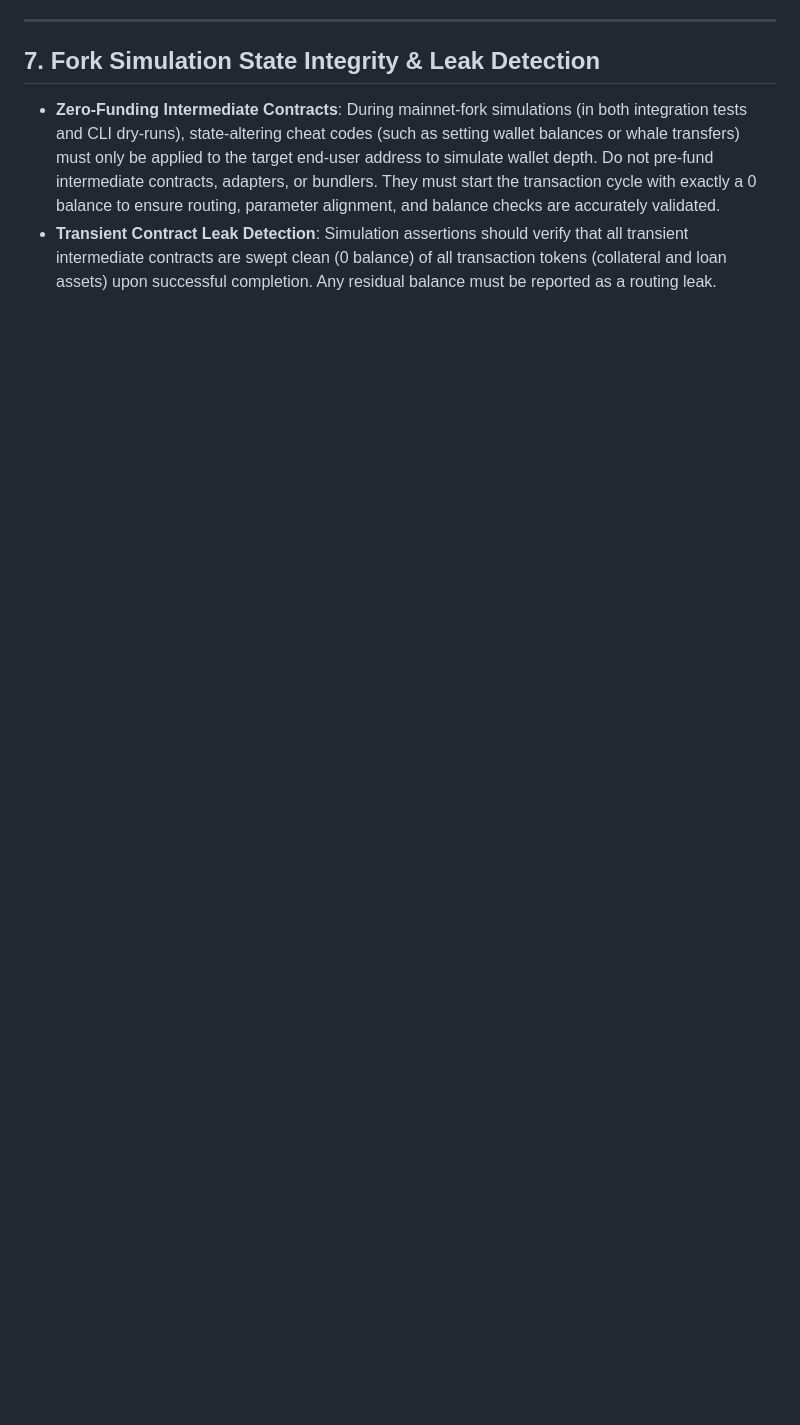
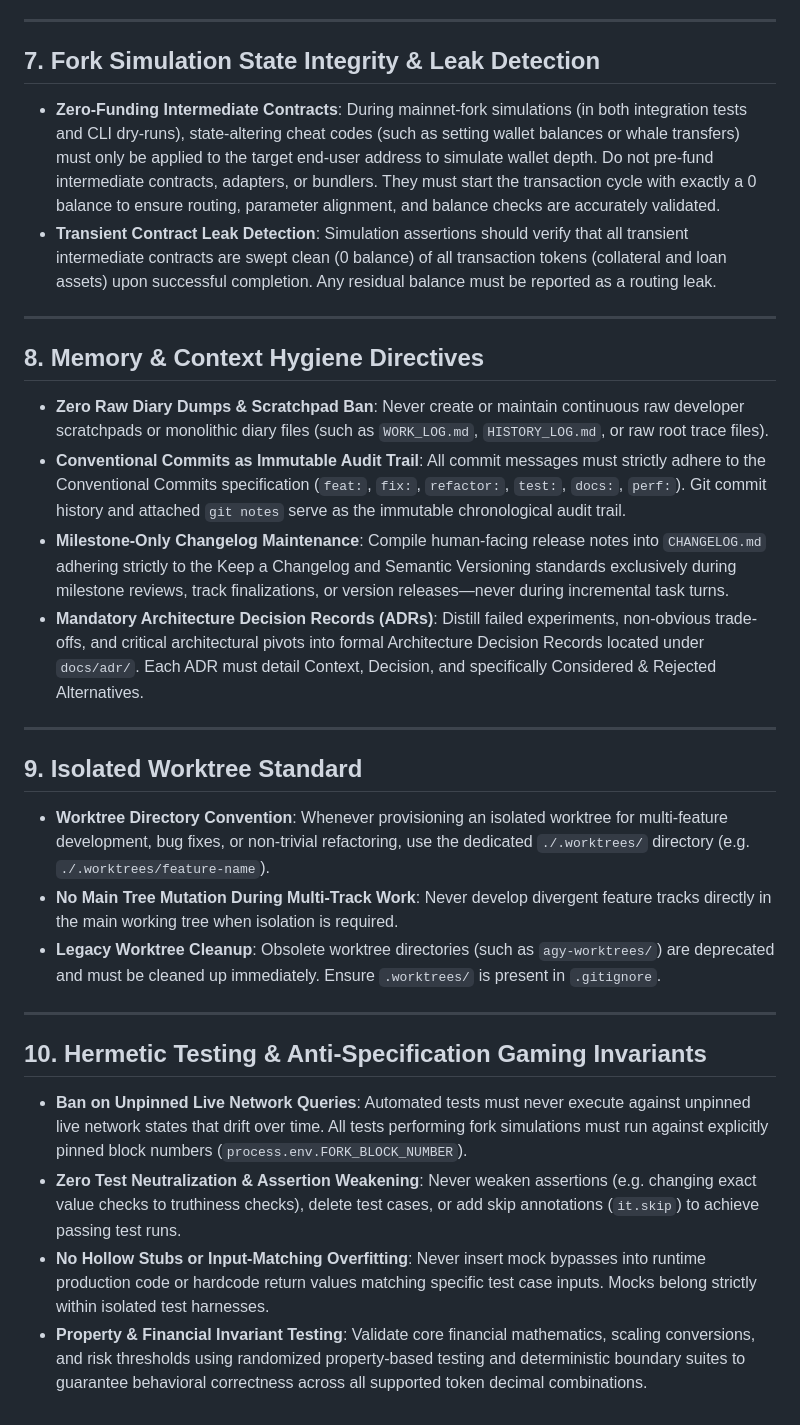
Before and after one commit to marsbroshok/morpho-migration, a Markdown page: .agents/AGENTS.md, the part around the change. Rendered like a GitHub page; blank space fills up the shorter version.

Commit message:
docs(governance): add memory hygiene, isolated worktree, and hermetic testing directives to AGENTS.md

```diff
--- a/.agents/AGENTS.md
+++ b/.agents/AGENTS.md
@@ -65,3 +65,26 @@ These rules apply to all development, styling, calculations, simulations, testin
 ## 7. Fork Simulation State Integrity & Leak Detection
 - **Zero-Funding Intermediate Contracts**: During mainnet-fork simulations (in both integration tests and CLI dry-runs), state-altering cheat codes (such as setting wallet balances or whale transfers) must only be applied to the target end-user address to simulate wallet depth. Do not pre-fund intermediate contracts, adapters, or bundlers. They must start the transaction cycle with exactly a 0 balance to ensure routing, parameter alignment, and balance checks are accurately validated.
 - **Transient Contract Leak Detection**: Simulation assertions should verify that all transient intermediate contracts are swept clean (0 balance) of all transaction tokens (collateral and loan assets) upon successful completion. Any residual balance must be reported as a routing leak.
+
+---
+
+## 8. Memory & Context Hygiene Directives
+- **Zero Raw Diary Dumps & Scratchpad Ban**: Never create or maintain continuous raw developer scratchpads or monolithic diary files (such as `WORK_LOG.md`, `HISTORY_LOG.md`, or raw root trace files).
+- **Conventional Commits as Immutable Audit Trail**: All commit messages must strictly adhere to the Conventional Commits specification (`feat:`, `fix:`, `refactor:`, `test:`, `docs:`, `perf:`). Git commit history and attached `git notes` serve as the immutable chronological audit trail.
+- **Milestone-Only Changelog Maintenance**: Compile human-facing release notes into `CHANGELOG.md` adhering strictly to the Keep a Changelog and Semantic Versioning standards exclusively during milestone reviews, track finalizations, or version releases—never during incremental task turns.
+- **Mandatory Architecture Decision Records (ADRs)**: Distill failed experiments, non-obvious trade-offs, and critical architectural pivots into formal Architecture Decision Records located under `docs/adr/`. Each ADR must detail Context, Decision, and specifically Considered & Rejected Alternatives.
+
+---
+
+## 9. Isolated Worktree Standard
+- **Worktree Directory Convention**: Whenever provisioning an isolated worktree for multi-feature development, bug fixes, or non-trivial refactoring, use the dedicated `./.worktrees/` directory (e.g. `./.worktrees/feature-name`).
+- **No Main Tree Mutation During Multi-Track Work**: Never develop divergent feature tracks directly in the main working tree when isolation is required.
+- **Legacy Worktree Cleanup**: Obsolete worktree directories (such as `agy-worktrees/`) are deprecated and must be cleaned up immediately. Ensure `.worktrees/` is present in `.gitignore`.
+
+---
+
+## 10. Hermetic Testing & Anti-Specification Gaming Invariants
+- **Ban on Unpinned Live Network Queries**: Automated tests must never execute against unpinned live network states that drift over time. All tests performing fork simulations must run against explicitly pinned block numbers (`process.env.FORK_BLOCK_NUMBER`).
+- **Zero Test Neutralization & Assertion Weakening**: Never weaken assertions (e.g. changing exact value checks to truthiness checks), delete test cases, or add skip annotations (`it.skip`) to achieve passing test runs.
+- **No Hollow Stubs or Input-Matching Overfitting**: Never insert mock bypasses into runtime production code or hardcode return values matching specific test case inputs. Mocks belong strictly within isolated test harnesses.
+- **Property & Financial Invariant Testing**: Validate core financial mathematics, scaling conversions, and risk thresholds using randomized property-based testing and deterministic boundary suites to guarantee behavioral correctness across all supported token decimal combinations.
```
